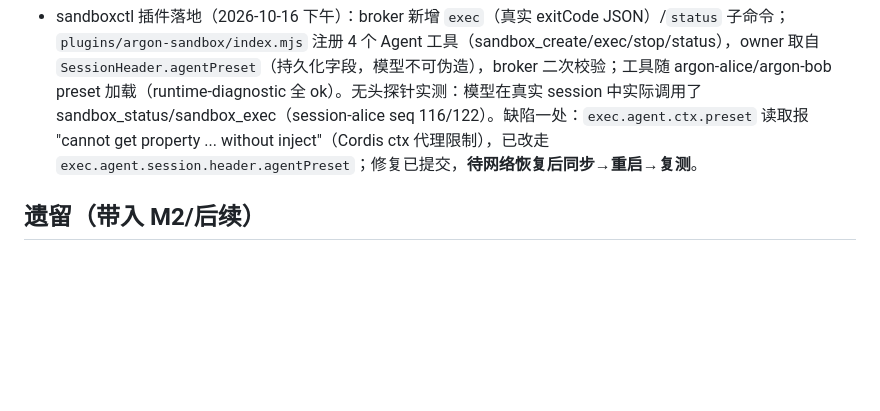
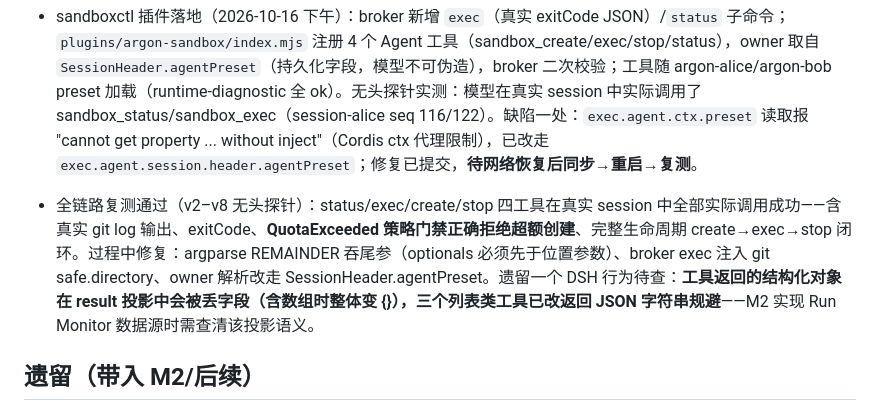
Before and after one commit to chinese2015/mythos-m1, a Markdown page: docs/progress.md, the part around the change. GitHub-like rendering; blank space fills up the shorter version.

Commit message:
docs: sandboxctl full-chain verification results

```diff
--- a/docs/progress.md
+++ b/docs/progress.md
@@ -24,6 +24,8 @@ Spec: ../Argon_AI_Brain_总体方案_v2.0.md §8.1 and user-approved Sandbox/nat
 
 - sandboxctl 插件落地（2026-10-16 下午）：broker 新增 `exec`（真实 exitCode JSON）/`status` 子命令；`plugins/argon-sandbox/index.mjs` 注册 4 个 Agent 工具（sandbox_create/exec/stop/status），owner 取自 `SessionHeader.agentPreset`（持久化字段，模型不可伪造），broker 二次校验；工具随 argon-alice/argon-bob preset 加载（runtime-diagnostic 全 ok）。无头探针实测：模型在真实 session 中实际调用了 sandbox_status/sandbox_exec（session-alice seq 116/122）。缺陷一处：`exec.agent.ctx.preset` 读取报 "cannot get property ... without inject"（Cordis ctx 代理限制），已改走 `exec.agent.session.header.agentPreset`；修复已提交，**待网络恢复后同步→重启→复测**。
 
+- 全链路复测通过（v2–v8 无头探针）：status/exec/create/stop 四工具在真实 session 中全部实际调用成功——含真实 git log 输出、exitCode、**QuotaExceeded 策略门禁正确拒绝超额创建**、完整生命周期 create→exec→stop 闭环。过程中修复：argparse REMAINDER 吞尾参（optionals 必须先于位置参数）、broker exec 注入 git safe.directory、owner 解析改走 SessionHeader.agentPreset。遗留一个 DSH 行为待查：**工具返回的结构化对象在 result 投影中会被丢字段（含数组时整体变 {}），三个列表类工具已改返回 JSON 字符串规避**——M2 实现 Run Monitor 数据源时需查清该投影语义。
+
 ## 遗留（带入 M2/后续）
 
 - `guardToolCapture` 已导出并有测试，但上游 `@deepseek-ai/dsh-workspace-changes` 的 pre-execution capture 路径没有对外钩子，尚未接线；M2 自研 capture 插件时再接入。
```
